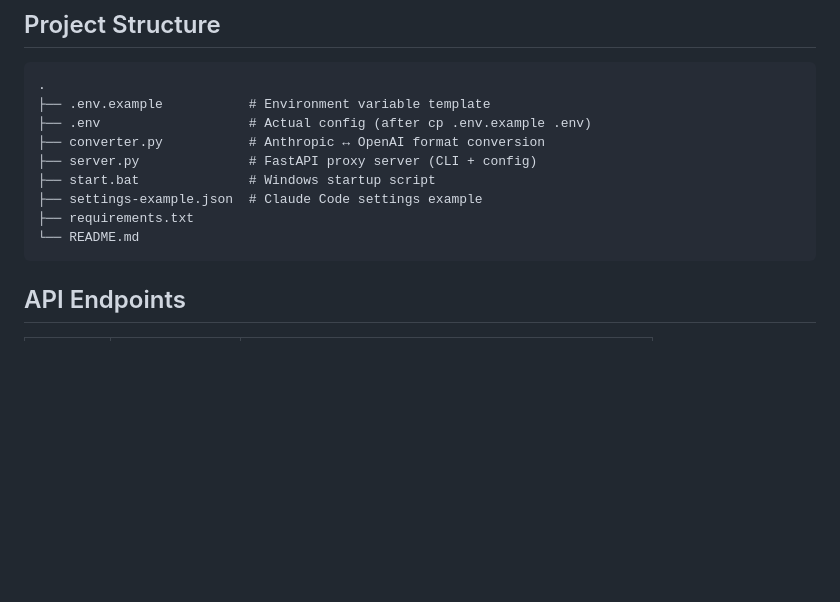
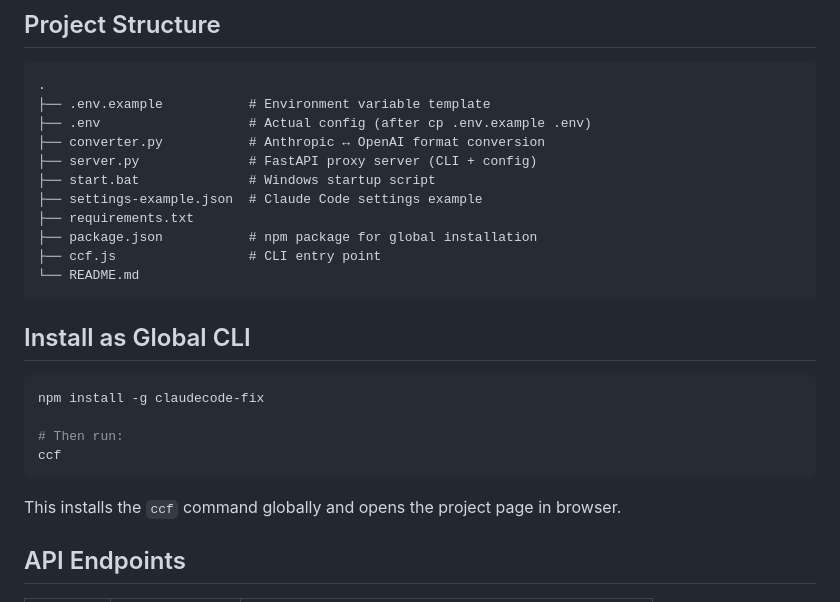
Before and after one commit to boxiaolanya2008/claude-code-fix, a Markdown page: README.md, the part around the change. Drawn GitHub-style; blank space fills up the shorter version.

Commit message:
docs: add npm global installation guide to README

````diff
--- a/README.md
+++ b/README.md
@@ -116,8 +116,21 @@ python server.py -k "sk-xxx" -m "gpt-4o" -b "https://api.openai.com/v1"
 ├── start.bat              # Windows startup script
 ├── settings-example.json  # Claude Code settings example
 ├── requirements.txt
+├── package.json           # npm package for global installation
+├── ccf.js                 # CLI entry point
 └── README.md
 ```
+
+## Install as Global CLI
+
+```bash
+npm install -g claudecode-fix
+
+# Then run:
+ccf
+```
+
+This installs the `ccf` command globally and opens the project page in browser.
 
 ## API Endpoints
 
````
Also changed, not shown: docs/README.zh-CN.md (+13 -0 lines).
